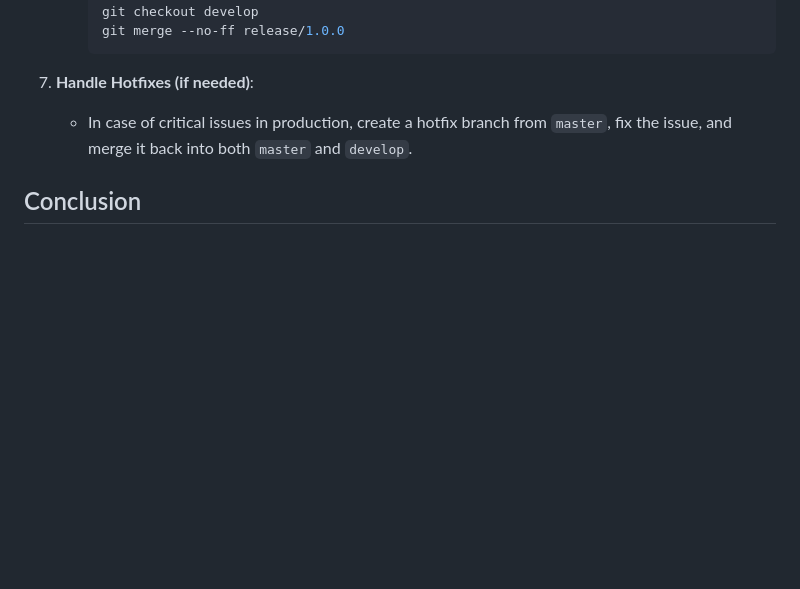
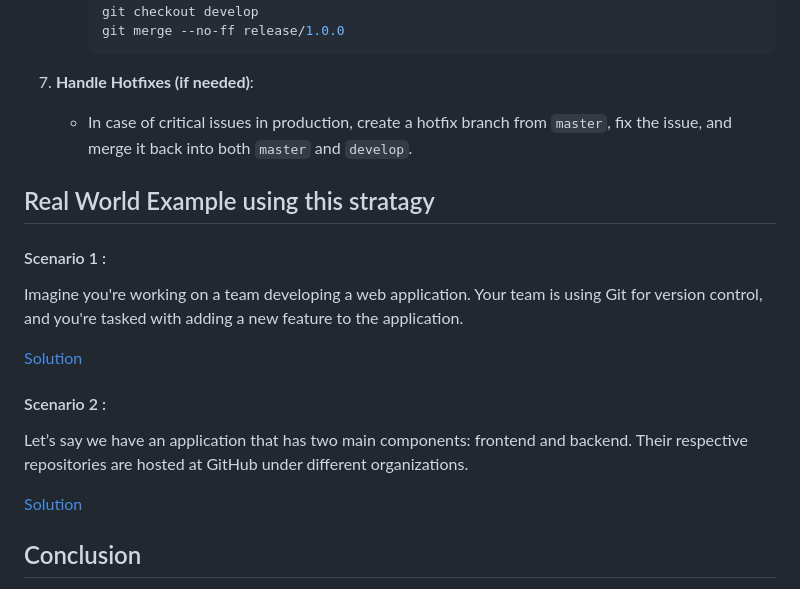
Before and after one commit to whoami-anoint/DevOps-Diary, a Markdown page: Day 10/14_Git Branching Strategy.md, the part around the change. Rendered like a GitHub page; blank space fills up the shorter version.

Commit message:
Update Day 10

```diff
--- a/Day 10/14_Git Branching Strategy.md
+++ b/Day 10/14_Git Branching Strategy.md
@@ -86,6 +86,18 @@ Here's a simplified workflow using the GitFlow strategy:
 7. **Handle Hotfixes (if needed)**:
    - In case of critical issues in production, create a hotfix branch from `master`, fix the issue, and merge it back into both `master` and `develop`.
 
+## Real World Example using this stratagy
+
+#### Scenario 1 :
+Imagine you're working on a team developing a web application. Your team is using Git for version control, and you're tasked with adding a new feature to the application.
+
+[Solution](/Day%2010/14.1_senerio1.md)
+
+#### Scenario 2 :
+Let’s say we have an application that has two main components: frontend and backend. Their respective repositories are hosted at GitHub under different organizations.
+
+[Solution]()
+
 ## Conclusion
 
 A well-implemented Git branching strategy like GitFlow can greatly enhance collaboration, code stability, and release management in your development process. To summarize:
```
